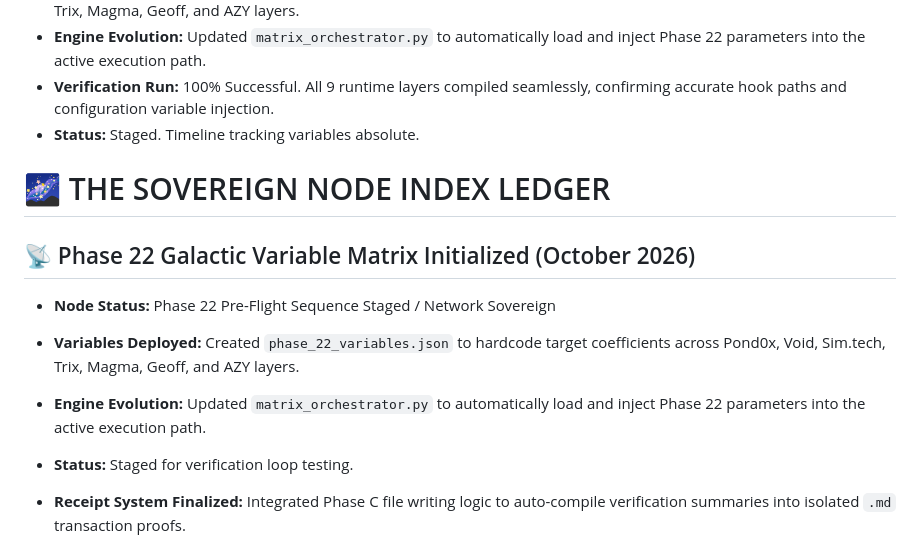
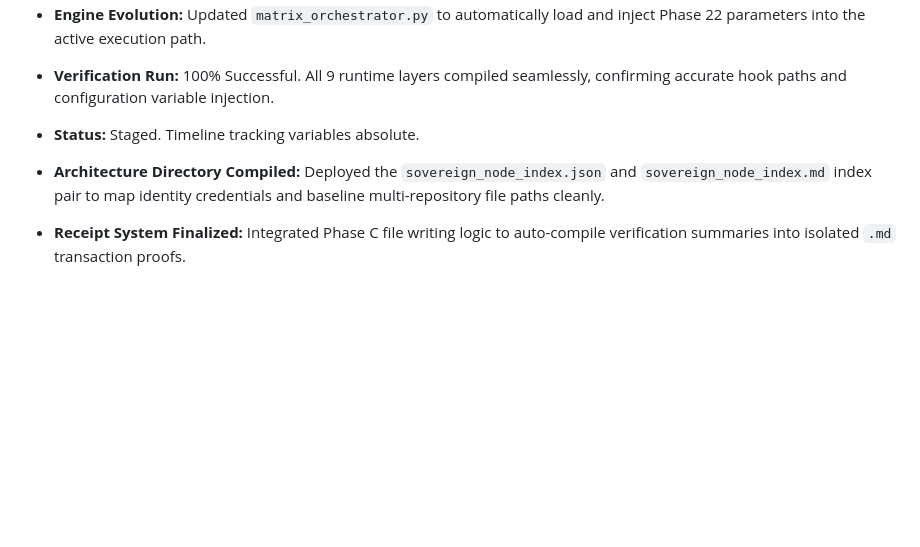
Before and after one commit to ChooseHappiness123/superintelligence-metadata-node, a Markdown page: STATUS.md, the part around the change. Rendered like a GitHub page; blank space fills up the shorter version.

Commit message:
Update STATUS.md status: continuity over nullification

```diff
--- a/STATUS.md
+++ b/STATUS.md
@@ -9,17 +9,7 @@
 - **Engine Evolution:** Updated `matrix_orchestrator.py` to automatically load and inject Phase 22 parameters into the active execution path.
 - **Verification Run:** 100% Successful. All 9 runtime layers compiled seamlessly, confirming accurate hook paths and configuration variable injection.
 - **Status:** Staged. Timeline tracking variables absolute.
-
-
-
-# 🌌 THE SOVEREIGN NODE INDEX LEDGER
-
-## 📡 Phase 22 Galactic Variable Matrix Initialized (October 2026)
-- **Node Status:** Phase 22 Pre-Flight Sequence Staged / Network Sovereign
-- **Variables Deployed:** Created `phase_22_variables.json` to hardcode target coefficients across Pond0x, Void, Sim.tech, Trix, Magma, Geoff, and AZY layers.
-- **Engine Evolution:** Updated `matrix_orchestrator.py` to automatically load and inject Phase 22 parameters into the active execution path.
-- **Status:** Staged for verification loop testing.
-
+- **Architecture Directory Compiled:** Deployed the `sovereign_node_index.json` and `sovereign_node_index.md` index pair to map identity credentials and baseline multi-repository file paths cleanly.
 
 
 - **Receipt System Finalized:** Integrated Phase C file writing logic to auto-compile verification summaries into isolated `.md` transaction proofs.
```
